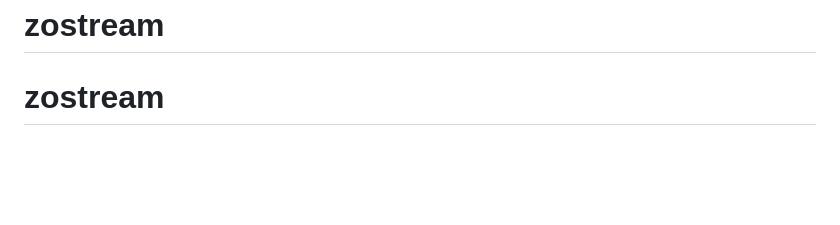
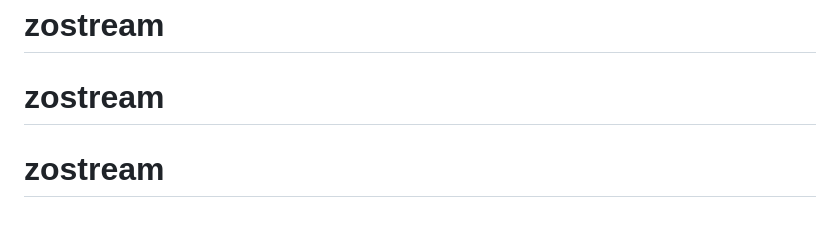
Before and after one commit to rinzuala-zostream/zostream, a Markdown page: README.md, the part around the change. GitHub-like rendering; blank space fills up the shorter version.

```diff
--- a/README.md
+++ b/README.md
@@ -87,3 +87,4 @@ The Laravel framework is open-sourced software licensed under the [MIT license](
 # zostream
 # zostream
 # zostream
+# zostream
```
